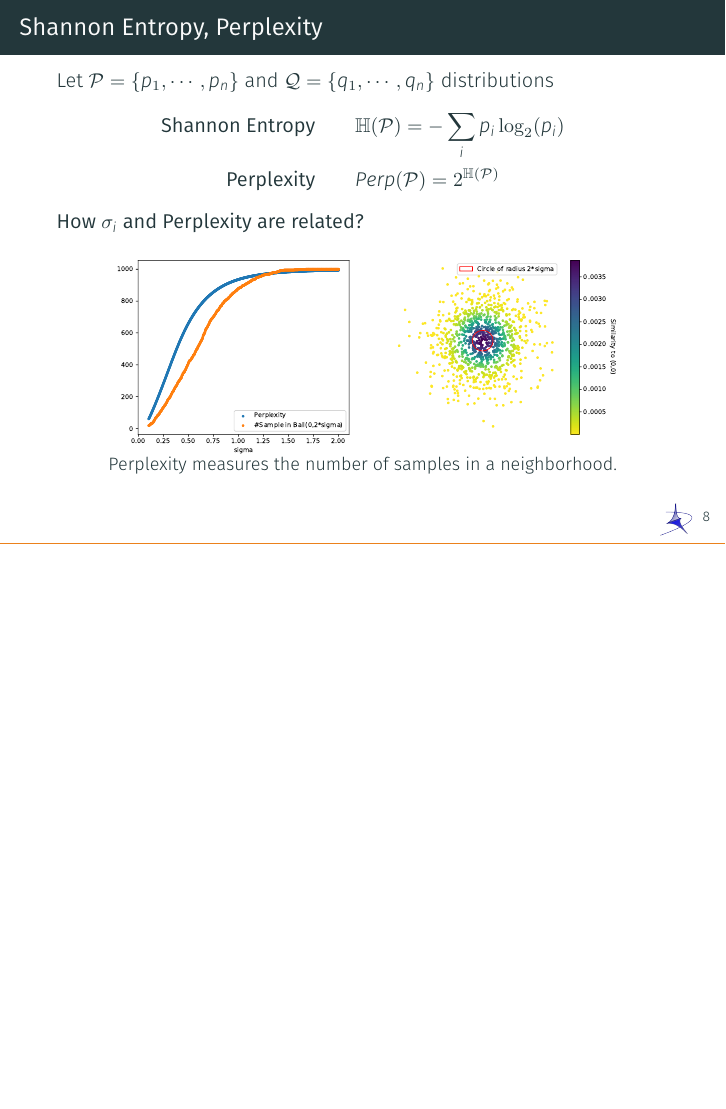
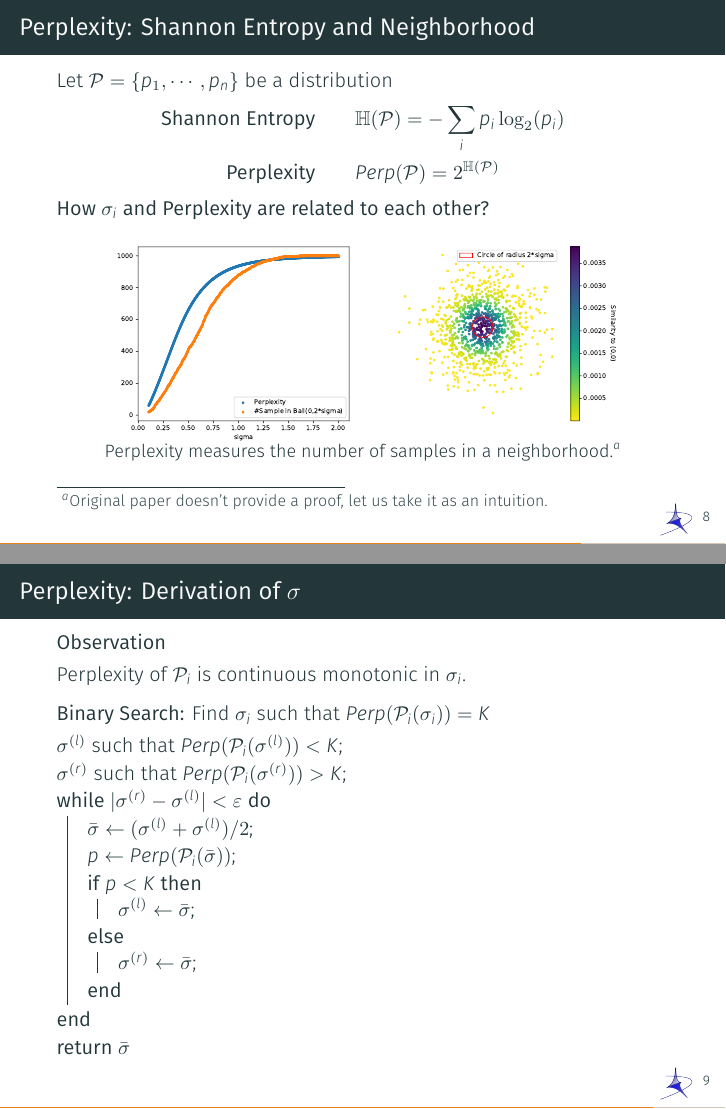
Before and after one commit to fabiobrau/t-SNE, LaTeX slides (slides/t-SNE.tex): page 18 of 18 before the commit and pages 18 and 19 of 21 after it, the two joined at a grey line, the shorter picture padded with empty space. The pictures show the PDF file slides/t-SNE.pdf that the author committed with the source.

```diff
--- a/slides/t-SNE.tex
+++ b/slides/t-SNE.tex
@@ -218,11 +219,11 @@
     {\bf\large How to find $\sigma_i$?}
   \end{center}
 \end{frame}
-\section{Shannon Entropy}
-\begin{frame}{Shannon Entropy, Perplexity}{}
+\section{Perplexity}
+\begin{frame}{Perplexity: Shannon Entropy and Neighborhood}{}
   %{\it ``The Entropy measures the complexity of the information''}\\
   \vfill
-  Let $ \PP=\{p_1, \cdots, p_n\}$ and $\QQ=\{q_1,\cdots,q_n\}$  distributions
+  Let $ \PP=\{p_1, \cdots, p_n\}$ be a distribution
   \begin{equation*}
     \begin{aligned}
       \mbox{\bf Shannon Entropy}\qquad &\HBB(\PP) =
@@ -232,12 +233,52 @@
     \label{entropy}
   \end{equation*}
   \begin{minipage}[h!]{\textwidth}
-    {\bf How $\sigma_i$ and Perplexity are related?}
+    {\bf How $\sigma_i$ and Perplexity are related to each other?}
     \begin{figure}[h!]
       \centering
       \includegraphics[clip, scale=0.32, trim=0 0 0
       1cm]{./pic/perplexity.pdf}
-      \caption{Perplexity measures the number of samples in a neighborhood.}
+      \caption{Perplexity measures the number of samples in a
+        neighborhood.\footnote{Original paper doesn't provide a proof, let us
+      take it as an intuition.}}
     \end{figure}
   \end{minipage}
 \end{frame}
+\begin{frame}{Perplexity: Derivation of $\sigma$}
+  \begin{obs}
+    \vspace{1px}
+    Perplexity of $\PP_i$ is continuous monotonic in $\sigma_i$.
+  \end{obs}
+  \vfill
+  {\bf Binary Search:} Find $\sigma_i$ such that $Perp(\PP_i(\sigma_i))= K$\\
+%  \begin{enumerate}
+%    \item Fix a value $N_i$ of perplexity.
+%    \item Initialize $\sigma_i^{(l)}$ such that $Perp(\PP_i)>N_i$
+%    \item Initialize $\sigma_i^{(r)}$ such that $Perp(\PP_i)<N_i$
+%    \item Until Convergence
+%      \begin{itemize}
+%        \item Compute the mean value $\bar{\sigma}$.
+%        \item If $Perp(\PP_i(\bar{\sigma})>N_i$ then
+%            $\sigma_i^{(r)}=\bar\sigma$
+%        \item If $Perp(\PP_i(\bar{\sigma})<N_i$ then
+%            $\sigma_i^{(l)}=\bar\sigma$
+%      \end{itemize}
+%  \end{enumerate}
+  \begin{algorithm}[H]
+    \SetKwInOut{Input}{input}\SetKwInOut{Output}{output}
+    \SetAlgoLined
+    $\sigma^{(l)}$ such that $Perp(\PP_i(\sigma^{(l)}))<K$\;
+    $\sigma^{(r)}$ such that $Perp(\PP_i(\sigma^{(r)}))>K$\;
+    \While{$|\sigma^{(r)} - \sigma^{(l)}| < \varepsilon$}{%
+      $\bar\sigma\leftarrow (\sigma^{(l)} + \sigma^{(l)})/2$\;
+      $p\leftarrow Perp(\PP_i(\bar\sigma))$\;
+      \uIf{$p<K$}{%
+        $\sigma^{(l)}\leftarrow\bar\sigma$;
+      }
+      \Else{%
+        $\sigma^{(r)}\leftarrow\bar\sigma$;
+      }
+    }
+    \Return{$\bar\sigma$}
+  \end{algorithm}
+\end{frame}
@@ -243,0 +291,2 @@
+        \forall i,\quad
+        q_{i|j} = \frac{(1+\|y_i-y_j\|)^{-1}}{\sum_{k\ne i}\left( 1+\|y_i +
```
Also changed, not shown: slides/pic/gradient.png (added), slides/t-SNE.pdf, slides/t-SNE.tex (32 more changed lines).
